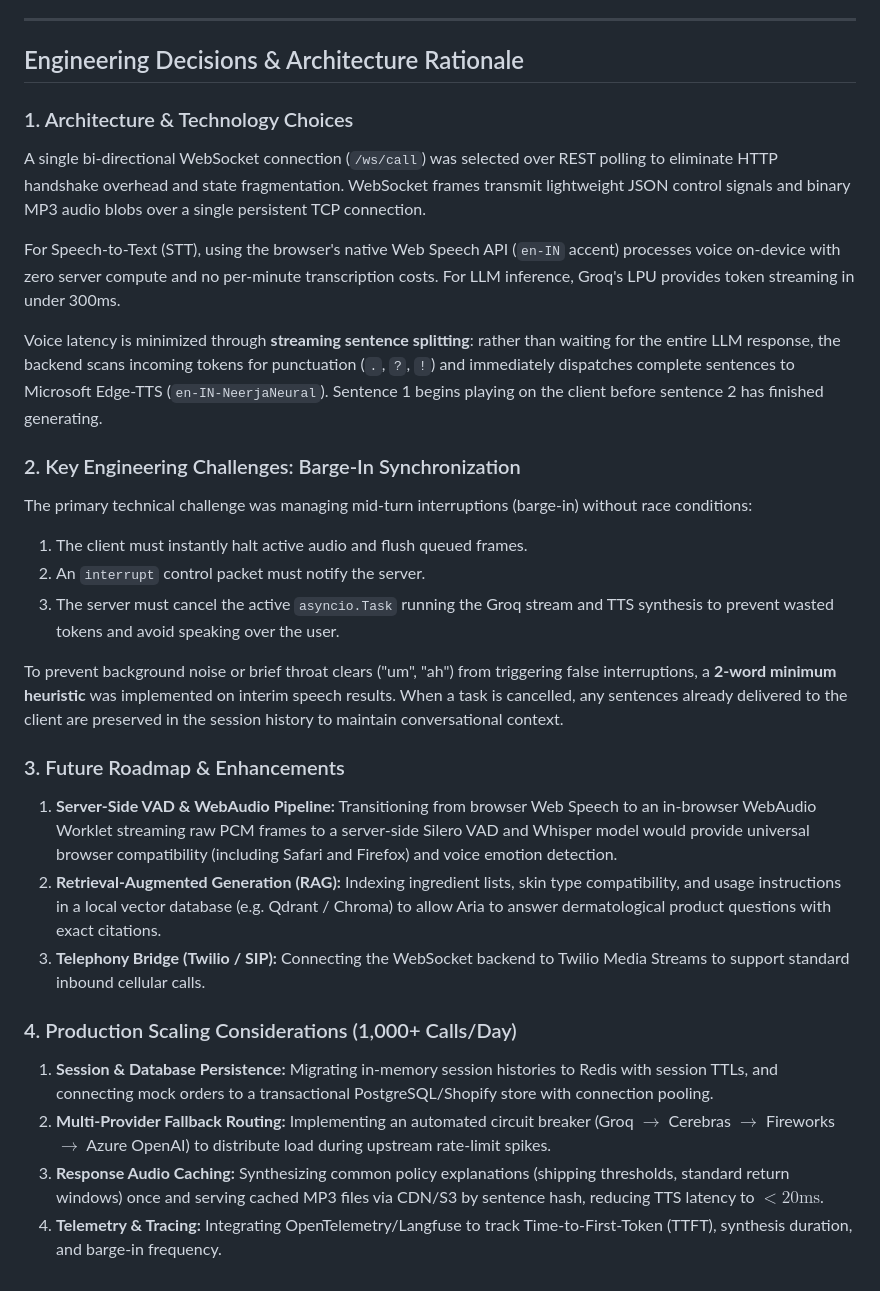
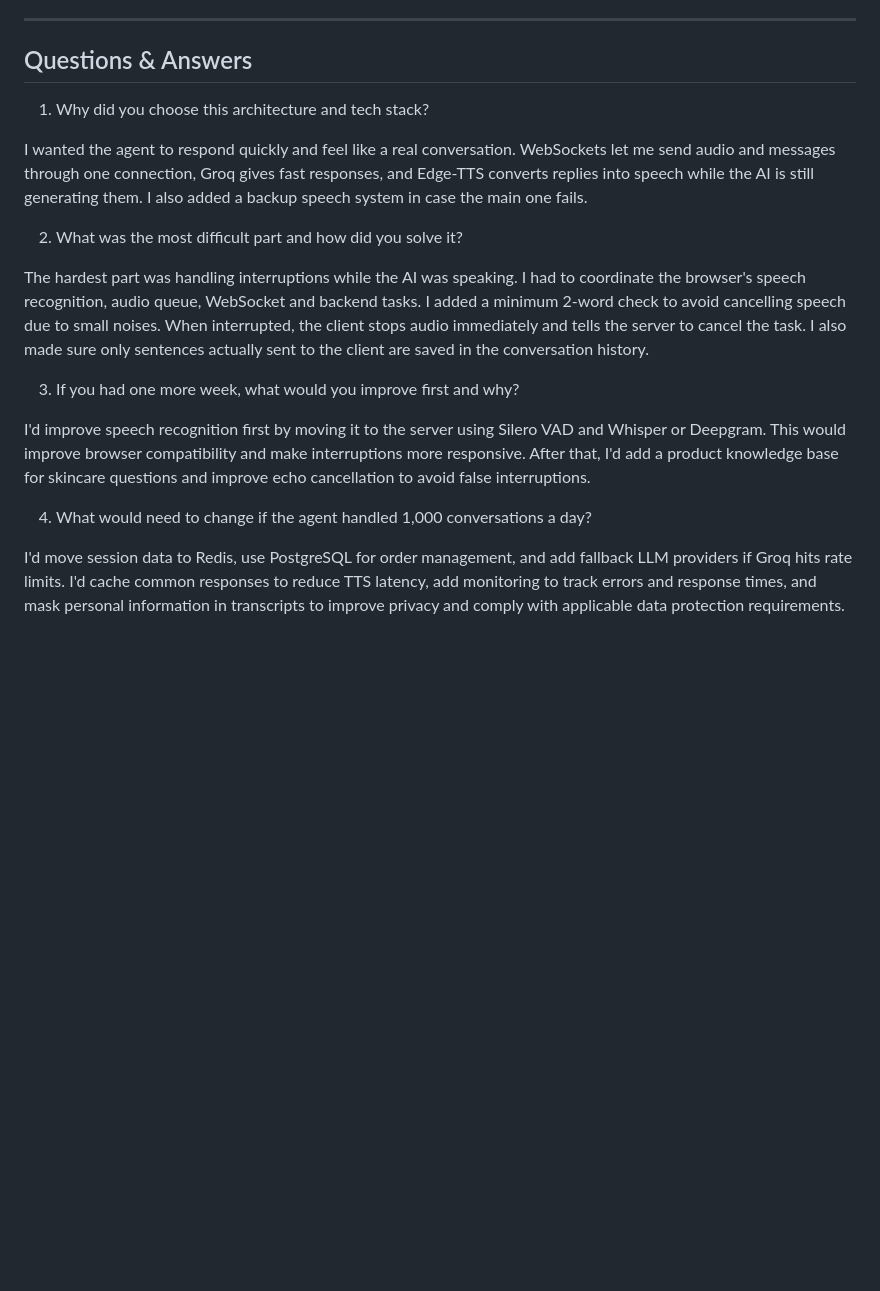
Before and after one commit to krishv24/Aria---Agent, a Markdown page: README.md, the part around one of its changes. Drawn GitHub-style; blank space fills up the shorter version.

Commit message:
docs: update README with engineering reflection questions

```diff
--- a/README.md
+++ b/README.md
@@ -154,30 +118,20 @@ Rather than relying on LLM memory for business logic, policies are computed prog
 
 ---
 
-## Engineering Decisions & Architecture Rationale
+## Questions & Answers
 
-### 1. Architecture & Technology Choices
-A single bi-directional WebSocket connection (`/ws/call`) was selected over REST polling to eliminate HTTP handshake overhead and state fragmentation. WebSocket frames transmit lightweight JSON control signals and binary MP3 audio blobs over a single persistent TCP connection.
+1. Why did you choose this architecture and tech stack?
 
-For Speech-to-Text (STT), using the browser's native Web Speech API (`en-IN` accent) processes voice on-device with zero server compute and no per-minute transcription costs. For LLM inference, Groq's LPU provides token streaming in under 300ms.
+I wanted the agent to respond quickly and feel like a real conversation. WebSockets let me send audio and messages through one connection, Groq gives fast responses, and Edge-TTS converts replies into speech while the AI is still generating them. I also added a backup speech system in case the main one fails.
 
-Voice latency is minimized through **streaming sentence splitting**: rather than waiting for the entire LLM response, the backend scans incoming tokens for punctuation (`.`, `?`, `!`) and immediately dispatches complete sentences to Microsoft Edge-TTS (`en-IN-NeerjaNeural`). Sentence 1 begins playing on the client before sentence 2 has finished generating.
+2. What was the most difficult part and how did you solve it?
 
-### 2. Key Engineering Challenges: Barge-In Synchronization
-The primary technical challenge was managing mid-turn interruptions (barge-in) without race conditions:
-1. The client must instantly halt active audio and flush queued frames.
-2. An `interrupt` control packet must notify the server.
-3. The server must cancel the active `asyncio.Task` running the Groq stream and TTS synthesis to prevent wasted tokens and avoid speaking over the user.
+The hardest part was handling interruptions while the AI was speaking. I had to coordinate the browser's speech recognition, audio queue, WebSocket and backend tasks. I added a minimum 2-word check to avoid cancelling speech due to small noises. When interrupted, the client stops audio immediately and tells the server to cancel the task. I also made sure only sentences actually sent to the client are saved in the conversation history.
 
-To prevent background noise or brief throat clears ("um", "ah") from triggering false interruptions, a **2-word minimum heuristic** was implemented on interim speech results. When a task is cancelled, any sentences already delivered to the client are preserved in the session history to maintain conversational context.
+3. If you had one more week, what would you improve first and why?
 
-### 3. Future Roadmap & Enhancements
-1. **Server-Side VAD & WebAudio Pipeline:** Transitioning from browser Web Speech to an in-browser WebAudio Worklet streaming raw PCM frames to a server-side Silero VAD and Whisper model would provide universal browser compatibility (including Safari and Firefox) and voice emotion detection.
-2. **Retrieval-Augmented Generation (RAG):** Indexing ingredient lists, skin type compatibility, and usage instructions in a local vector database (e.g. Qdrant / Chroma) to allow Aria to answer dermatological product questions with exact citations.
-3. **Telephony Bridge (Twilio / SIP):** Connecting the WebSocket backend to Twilio Media Streams to support standard inbound cellular calls.
+I'd improve speech recognition first by moving it to the server using Silero VAD and Whisper or Deepgram. This would improve browser compatibility and make interruptions more responsive. After that, I'd add a product knowledge base for skincare questions and improve echo cancellation to avoid false interruptions.
 
-### 4. Production Scaling Considerations (1,000+ Calls/Day)
-1. **Session & Database Persistence:** Migrating in-memory session histories to Redis with session TTLs, and connecting mock orders to a transactional PostgreSQL/Shopify store with connection pooling.
-2. **Multi-Provider Fallback Routing:** Implementing an automated circuit breaker (Groq $\to$ Cerebras $\to$ Fireworks $\to$ Azure OpenAI) to distribute load during upstream rate-limit spikes.
-3. **Response Audio Caching:** Synthesizing common policy explanations (shipping thresholds, standard return windows) once and serving cached MP3 files via CDN/S3 by sentence hash, reducing TTS latency to $< 20\text{ms}$.
-4. **Telemetry & Tracing:** Integrating OpenTelemetry/Langfuse to track Time-to-First-Token (TTFT), synthesis duration, and barge-in frequency.
+4. What would need to change if the agent handled 1,000 conversations a day?
+
+I'd move session data to Redis, use PostgreSQL for order management, and add fallback LLM providers if Groq hits rate limits. I'd cache common responses to reduce TTS latency, add monitoring to track errors and response times, and mask personal information in transcripts to improve privacy and comply with applicable data protection requirements.
```
Also changed, not shown: other parts of README.md (+15 -51 lines).
